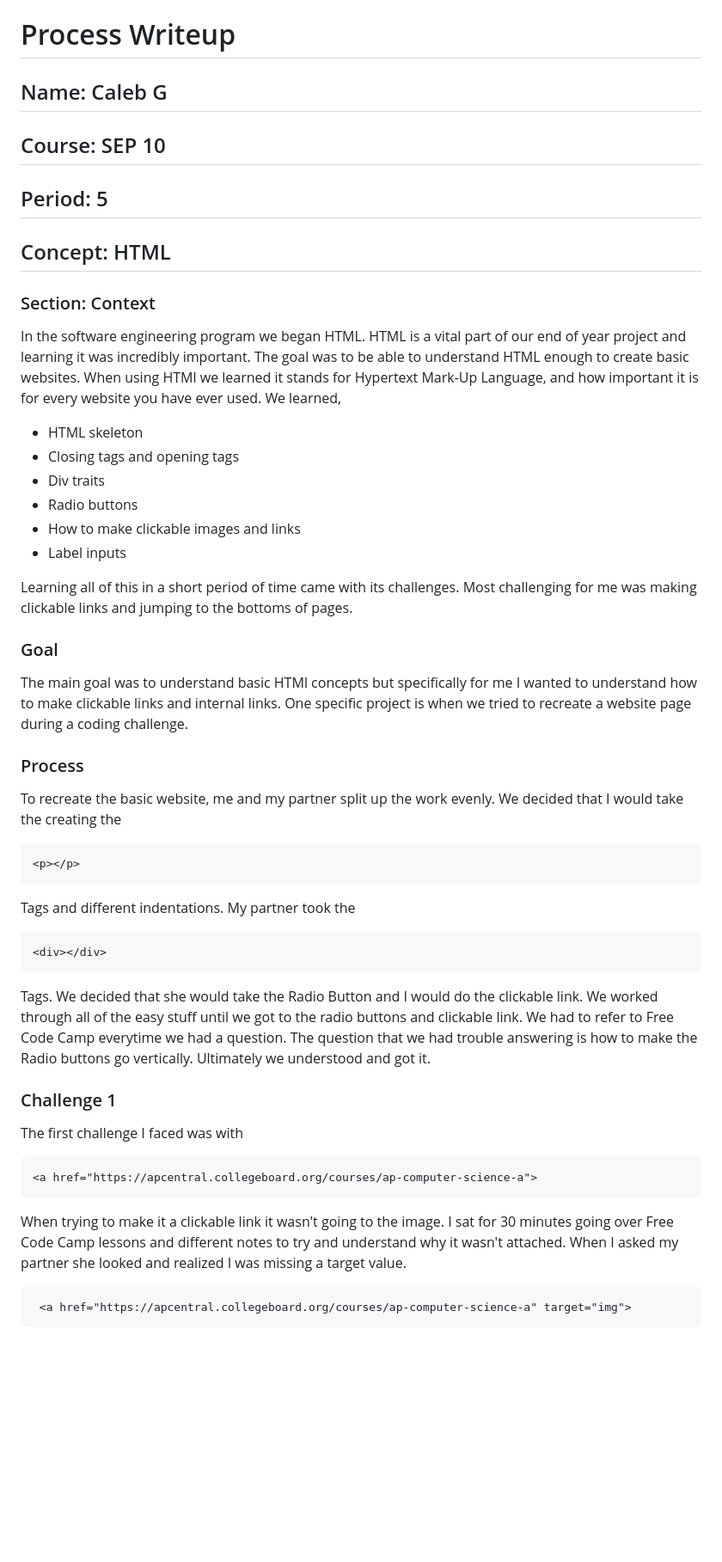
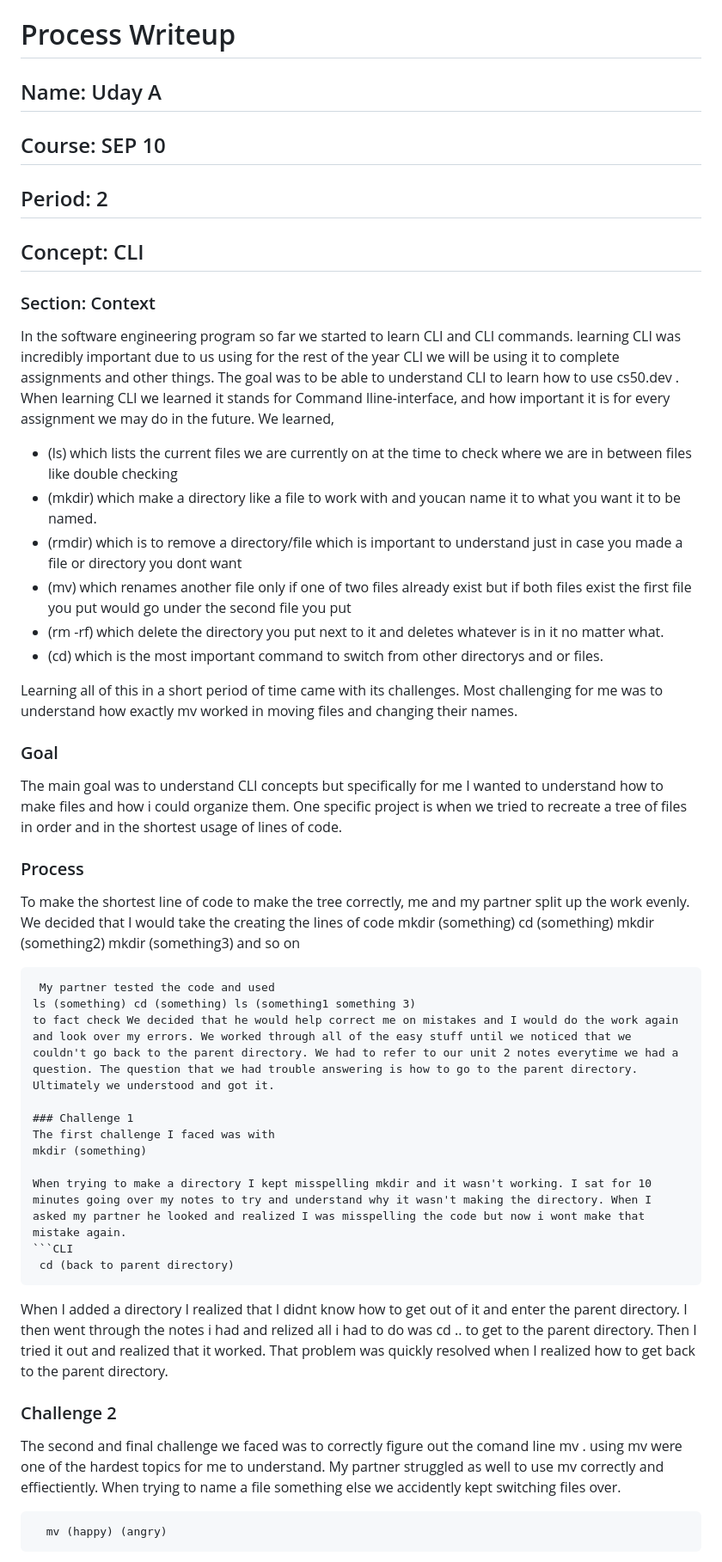
Before and after one commit to udaya1370/sep10-freedom-project, a Markdown page: prep/html-writeup-3.md, the part around one of its changes. Shown at 86% size. GitHub-like rendering; blank space fills up the shorter version.

````diff
--- a/prep/html-writeup-3.md
+++ b/prep/html-writeup-3.md
@@ -1,41 +1,44 @@
 # Process Writeup
 
-## Name: Caleb G
+## Name: Uday A
 ## Course: SEP 10
-## Period: 5
-## Concept: HTML
+## Period: 2
+## Concept: CLI
 
 ### Section: Context
- In the software engineering program we began HTML. HTML is a vital part of our end of year project and learning it was incredibly important. The goal was to be able to understand HTML enough to create basic websites. When using HTMl we learned it stands for Hypertext Mark-Up Language, and how important it is for every website you have ever used. We learned,
-* HTML skeleton
-* Closing tags and opening tags
-* Div traits
-* Radio buttons
-* How to make clickable images and links
-* Label inputs
+ In the software engineering program so far we started to learn CLI and CLI commands. learning CLI was incredibly important due to us using for the rest of the year CLI we will be using it to complete assignments and other things. The goal was to be able to understand CLI to learn how to use cs50.dev . When learning CLI we learned it stands for Command lline-interface, and how important it is for every assignment we may do in the future. We learned,
+* (ls) which lists the current files we are currently on at the time to check where we are in between files like double checking
+* (mkdir) which make a directory like a file to work with and youcan name it to what you want it to be named.
+* (rmdir) which is to remove a directory/file which is important to understand just in case you made a file or directory you dont want
+* (mv) which renames another file only if one of two files already exist but if both files exist the first file you put would go under the second file you put
+* (rm -rf) which delete the directory you put next to it and deletes whatever is in it no matter what.
+* (cd) which is the  most important command to switch from other directorys and or files.
 
-Learning all of this in a short period of time came with its challenges. Most challenging for me was making clickable links and jumping to the bottoms of pages.
+Learning all of this in a short period of time came with its challenges. Most challenging for me was to understand how exactly mv worked in moving files and changing their names.
 
 ### Goal
-The main goal was to understand basic HTMl concepts but specifically for me I wanted to understand how to make clickable links and internal links. One specific project is when we tried to recreate a website page during a coding challenge.
+The main goal was to understand CLI concepts but specifically for me I wanted to understand how to make files and how i could organize them. One specific project is when we tried to recreate a tree of files in order and in the shortest usage of lines of code.
 
 ### Process
-To recreate the basic website, me and my partner split up the work evenly. We decided that I would take the creating the
-```HTML
-<p></p>
+To make the shortest line of code to make the tree correctly, me and my partner split up the work evenly. We decided that I would take the creating the
+lines of code
+mkdir (something) cd (something) mkdir (something2) mkdir (something3) and so on
 ```
-Tags and different indentations. My partner took the
-```HTMl
-<div></div>
-```
-Tags. We decided that she would take the Radio Button and I would do the clickable link. We worked through all of the easy stuff until we got to the radio buttons and clickable link. We had to refer to Free Code Camp everytime we had a question. The question that we had trouble answering is how to make the Radio buttons go vertically. Ultimately we understood and got it.
+ My partner tested the code and used
+ls (something) cd (something) ls (something1 something 3)
+to fact check We decided that he would help correct me on mistakes and I would do the work again and look over my errors. We worked through all of the easy stuff until we noticed that we couldn't go back to the parent directory. We had to refer to our unit 2 notes everytime we had a question. The question that we had trouble answering is how to go to the parent directory. Ultimately we understood and got it.
 
 ### Challenge 1
 The first challenge I faced was with
-```HTML
-<a href="https://apcentral.collegeboard.org/courses/ap-computer-science-a">
+mkdir (something)
+
+When trying to make a directory I kept misspelling mkdir and it wasn't working. I sat for 10 minutes going over my notes to try and understand why it wasn't making the directory. When I asked my partner he looked and realized I was misspelling the code but now i wont make that mistake again.
+```CLI
+ cd (back to parent directory)
 ```
-When trying to make it a clickable link it wasn't going to the image. I sat for 30 minutes going over Free Code Camp lessons and different notes to try and understand why it wasn't attached. When I asked my partner she looked and realized I was missing a target value.
-```HTMl
- <a href="https://apcentral.collegeboard.org/courses/ap-computer-science-a" target="img">
+When I added a directory I realized that I didnt know how to get out of it and enter the parent directory. I then went through the notes i had and relized all i had to do was cd .. to get to the parent directory. Then I tried it out and realized that it worked. That problem was quickly resolved when I realized how to get back to the parent directory.
+### Challenge 2
+The second and final challenge we faced was to correctly figure out the comand line mv . using mv were one of the hardest topics for me to understand. My partner struggled as well to use mv correctly and effiectiently. When trying to name a file something else we accidently kept switching files over.
+```CLI
+  mv (happy) (angry)
 ```
````
Also changed, not shown: other parts of prep/html-writeup-3.md (+1 -8 lines).
